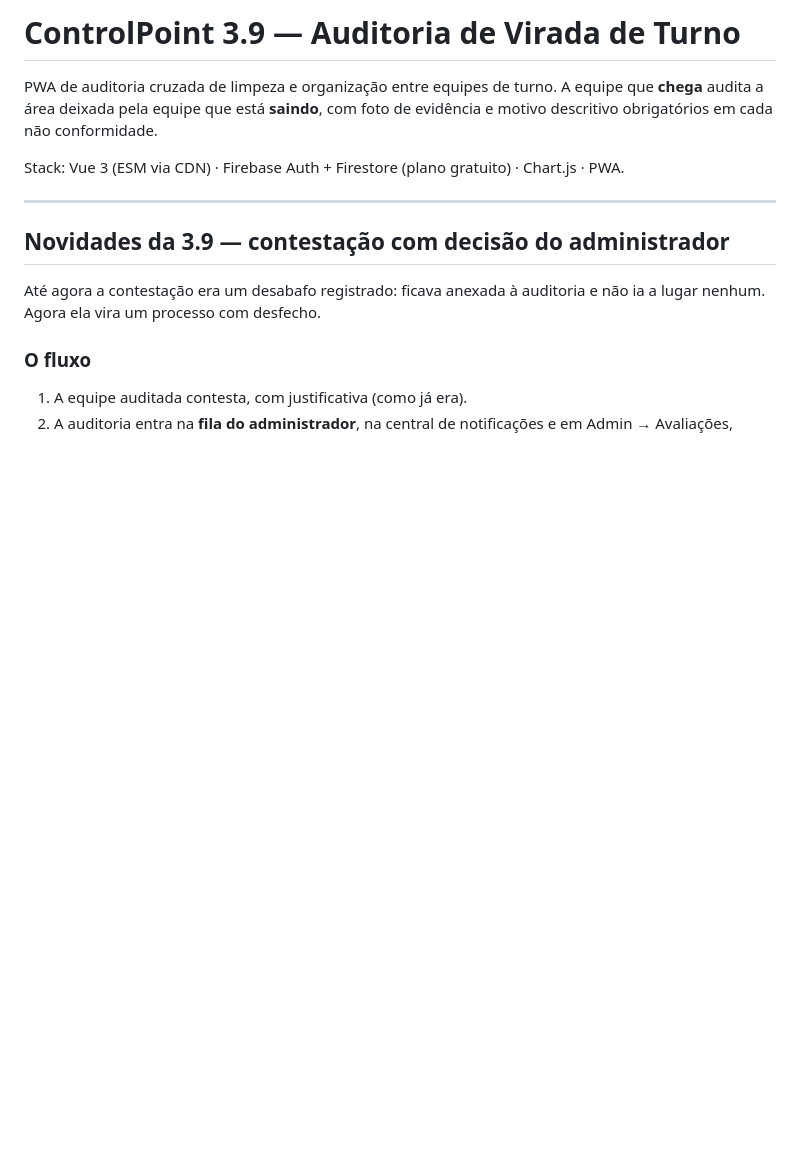
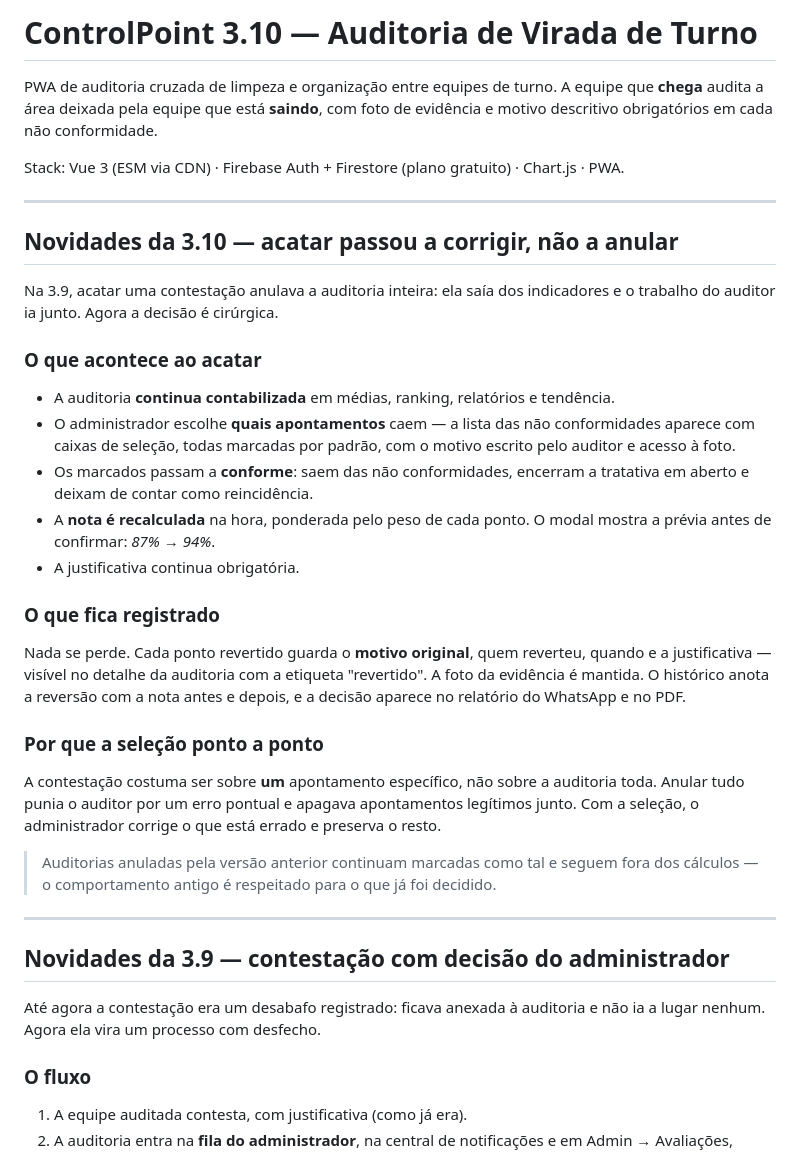
Before and after one commit to jeanthielis/organizacao_limpeza, a Markdown page: README.md, the part around the change. Drawn GitHub-style; blank space fills up the shorter version.

Commit message:
Update README for ControlPoint version 3.10
Updated version from 3.9 to 3.10 and added new features regarding the audit process.

```diff
--- a/README.md
+++ b/README.md
@@ -1,8 +1,29 @@
-# ControlPoint 3.9 — Auditoria de Virada de Turno
+# ControlPoint 3.10 — Auditoria de Virada de Turno
 
 PWA de auditoria cruzada de limpeza e organização entre equipes de turno. A equipe que **chega** audita a área deixada pela equipe que está **saindo**, com foto de evidência e motivo descritivo obrigatórios em cada não conformidade.
 
 Stack: Vue 3 (ESM via CDN) · Firebase Auth + Firestore (plano gratuito) · Chart.js · PWA.
+
+---
+
+## Novidades da 3.10 — acatar passou a corrigir, não a anular
+
+Na 3.9, acatar uma contestação anulava a auditoria inteira: ela saía dos indicadores e o trabalho do auditor ia junto. Agora a decisão é cirúrgica.
+
+### O que acontece ao acatar
+- A auditoria **continua contabilizada** em médias, ranking, relatórios e tendência.
+- O administrador escolhe **quais apontamentos** caem — a lista das não conformidades aparece com caixas de seleção, todas marcadas por padrão, com o motivo escrito pelo auditor e acesso à foto.
+- Os marcados passam a **conforme**: saem das não conformidades, encerram a tratativa em aberto e deixam de contar como reincidência.
+- A **nota é recalculada** na hora, ponderada pelo peso de cada ponto. O modal mostra a prévia antes de confirmar: *87% → 94%*.
+- A justificativa continua obrigatória.
+
+### O que fica registrado
+Nada se perde. Cada ponto revertido guarda o **motivo original**, quem reverteu, quando e a justificativa — visível no detalhe da auditoria com a etiqueta "revertido". A foto da evidência é mantida. O histórico anota a reversão com a nota antes e depois, e a decisão aparece no relatório do WhatsApp e no PDF.
+
+### Por que a seleção ponto a ponto
+A contestação costuma ser sobre **um** apontamento específico, não sobre a auditoria toda. Anular tudo punia o auditor por um erro pontual e apagava apontamentos legítimos junto. Com a seleção, o administrador corrige o que está errado e preserva o resto.
+
+> Auditorias anuladas pela versão anterior continuam marcadas como tal e seguem fora dos cálculos — o comportamento antigo é respeitado para o que já foi decidido.
 
 ---
 
```
